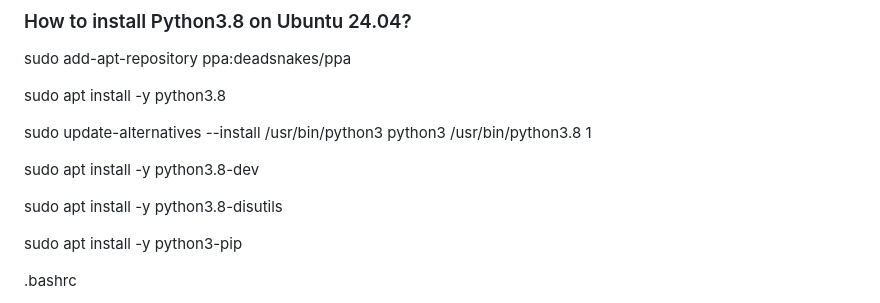
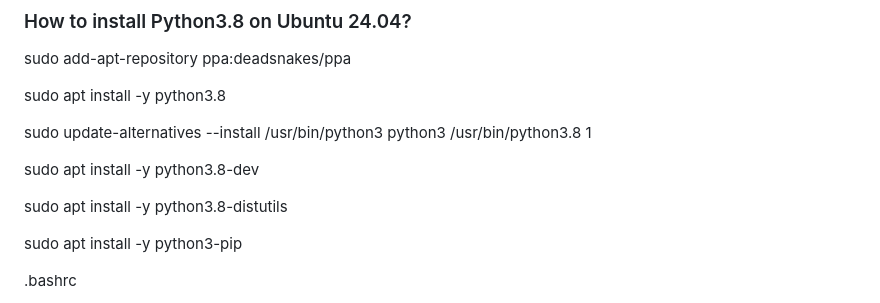
Before and after one commit to mlmachi/OSPAR_XDL, a Markdown page: README.md, the part around the change. Rendered like a GitHub page.

```diff
--- a/README.md
+++ b/README.md
@@ -111,7 +111,7 @@ sudo update-alternatives --install /usr/bin/python3 python3 /usr/bin/python3.8 1
 
 sudo apt install -y python3.8-dev
 
-sudo apt install -y python3.8-disutils
+sudo apt install -y python3.8-distutils
 
 sudo apt install -y python3-pip
 
```
